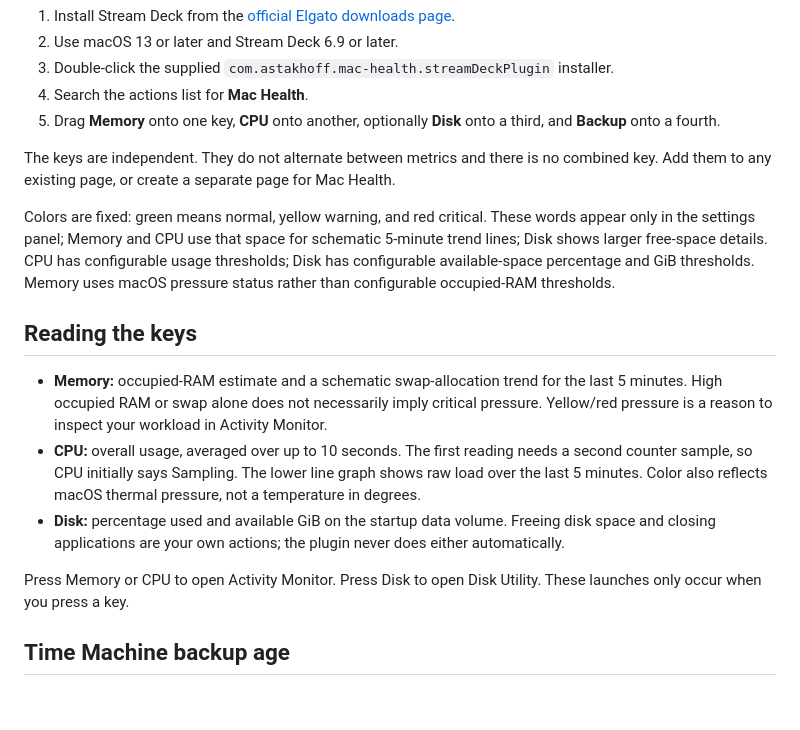
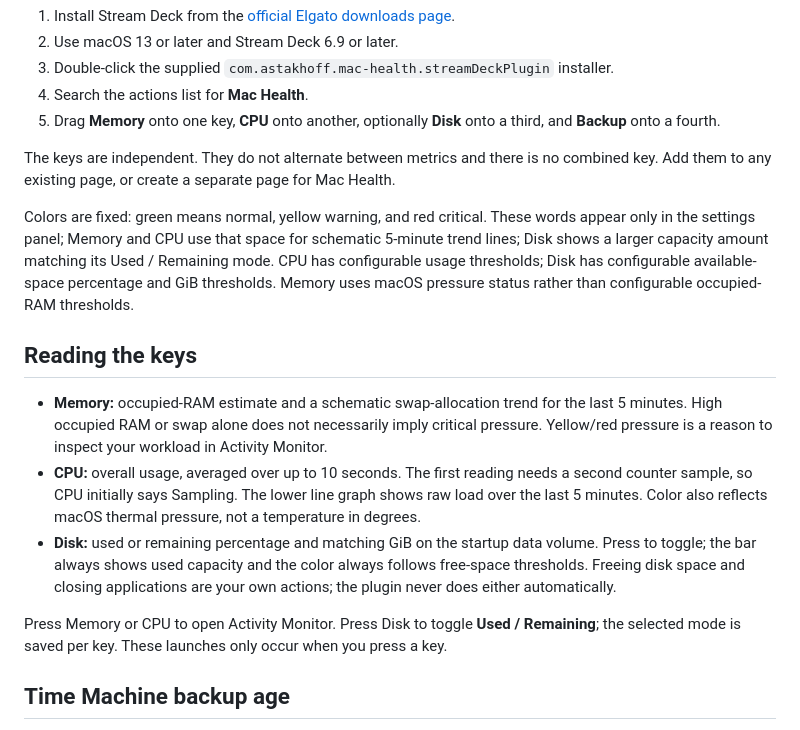
Before and after one commit to Astakhoff/stream_deck_mac_health, a Markdown page: docs/INSTALLATION.md, the part around the change. GitHub-like rendering; blank space fills up the shorter version.

```diff
--- a/docs/INSTALLATION.md
+++ b/docs/INSTALLATION.md
@@ -10,15 +10,15 @@
 
 The keys are independent. They do not alternate between metrics and there is no combined key. Add them to any existing page, or create a separate page for Mac Health.
 
-Colors are fixed: green means normal, yellow warning, and red critical. These words appear only in the settings panel; Memory and CPU use that space for schematic 5-minute trend lines; Disk shows larger free-space details. CPU has configurable usage thresholds; Disk has configurable available-space percentage and GiB thresholds. Memory uses macOS pressure status rather than configurable occupied-RAM thresholds.
+Colors are fixed: green means normal, yellow warning, and red critical. These words appear only in the settings panel; Memory and CPU use that space for schematic 5-minute trend lines; Disk shows a larger capacity amount matching its Used / Remaining mode. CPU has configurable usage thresholds; Disk has configurable available-space percentage and GiB thresholds. Memory uses macOS pressure status rather than configurable occupied-RAM thresholds.
 
 ## Reading the keys
 
 - **Memory:** occupied-RAM estimate and a schematic swap-allocation trend for the last 5 minutes. High occupied RAM or swap alone does not necessarily imply critical pressure. Yellow/red pressure is a reason to inspect your workload in Activity Monitor.
 - **CPU:** overall usage, averaged over up to 10 seconds. The first reading needs a second counter sample, so CPU initially says Sampling. The lower line graph shows raw load over the last 5 minutes. Color also reflects macOS thermal pressure, not a temperature in degrees.
-- **Disk:** percentage used and available GiB on the startup data volume. Freeing disk space and closing applications are your own actions; the plugin never does either automatically.
+- **Disk:** used or remaining percentage and matching GiB on the startup data volume. Press to toggle; the bar always shows used capacity and the color always follows free-space thresholds. Freeing disk space and closing applications are your own actions; the plugin never does either automatically.
 
-Press Memory or CPU to open Activity Monitor. Press Disk to open Disk Utility. These launches only occur when you press a key.
+Press Memory or CPU to open Activity Monitor. Press Disk to toggle **Used / Remaining**; the selected mode is saved per key. These launches only occur when you press a key.
 
 ## Time Machine backup age
 
```
Also changed, not shown: CHANGELOG.md (+6 -0 lines), README.md (+3 -3 lines), docs/mac-health-preview.png, 10 other files.
